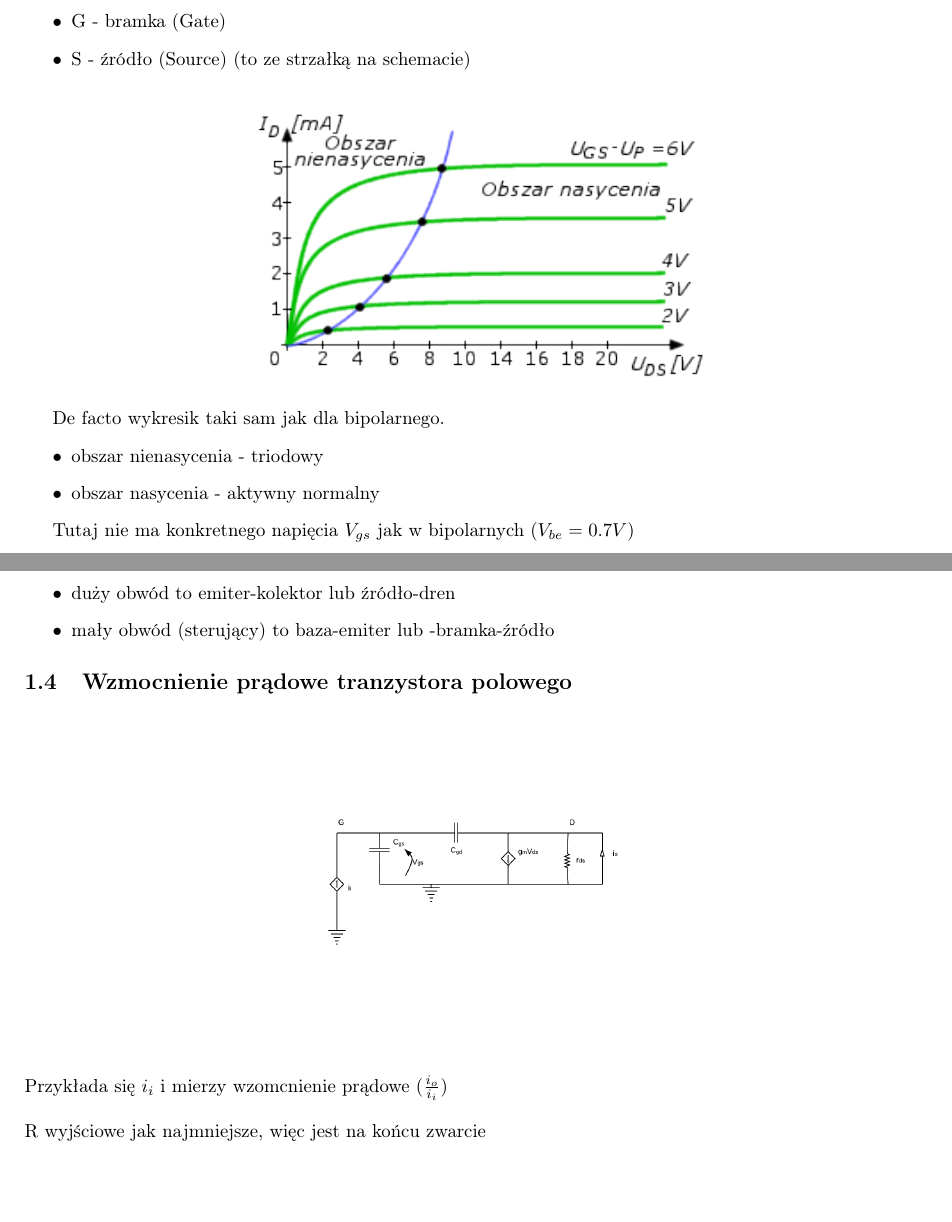
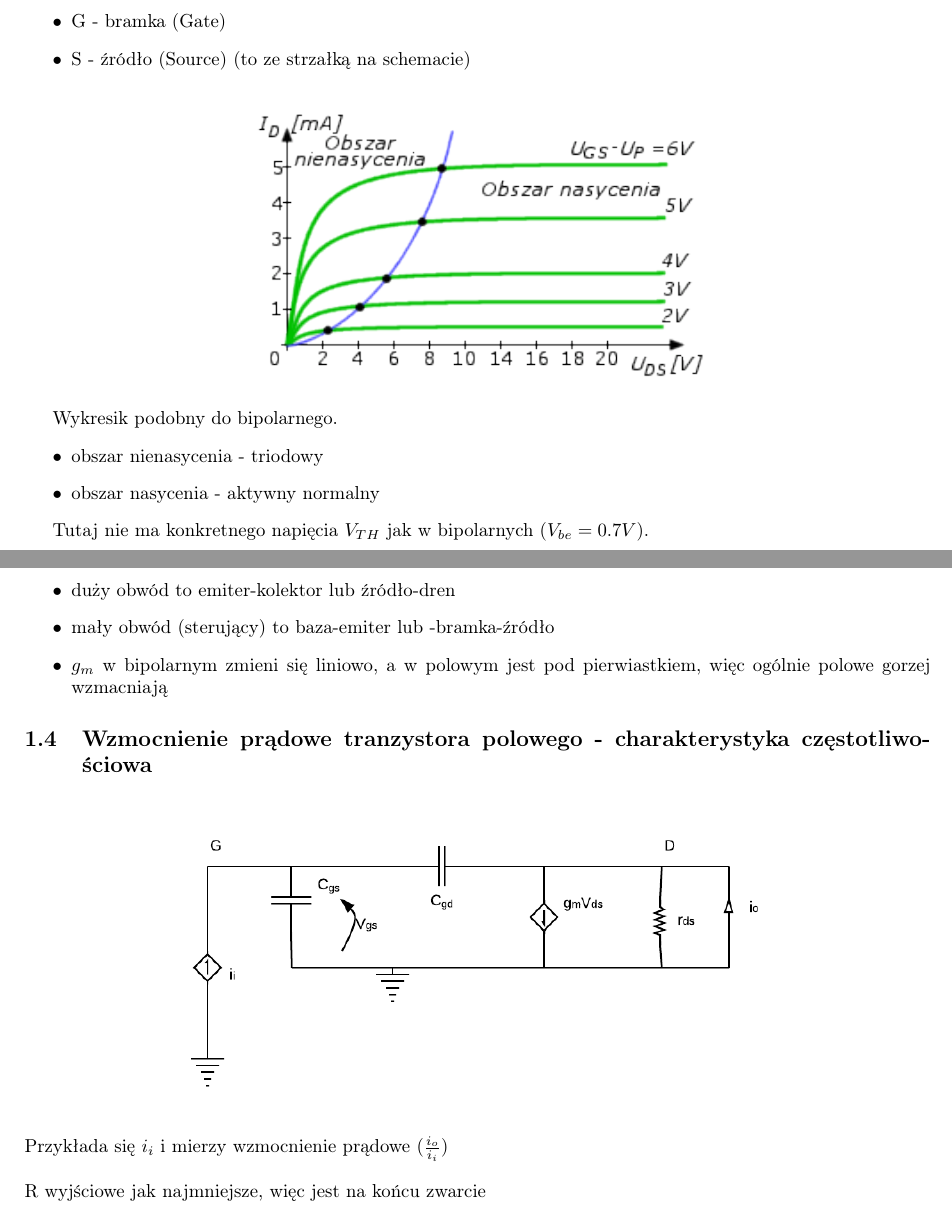
Before and after one commit to Frexus/druty2-opracowanie, a LaTeX document (main.tex): two parts of pages 2 and 3 of 21, joined at a grey line, cut so that both start at the same text, the shorter picture padded with empty space. Compiled offline with pdfLaTeX.

Commit message:
no ten, poprawione

```diff
--- a/main.tex
+++ b/main.tex
@@ -77,13 +77,13 @@ Czemu tak jest, nie wiem. Wszystkie oznaczenia typu $I_C$, czy $V_{BE}$ należy
 \includegraphics[width=0.5\textwidth]{charPol.png}
 \end{figure}
 
-De facto wykresik taki sam jak dla bipolarnego.
+Wykresik podobny do bipolarnego.
 \begin{itemize}
 \item obszar nienasycenia - triodowy
 \item obszar nasycenia - aktywny normalny
 \end{itemize}
 
-Tutaj nie ma konkretnego napięcia $V_{gs}$ jak w bipolarnych ($V_{be} = 0.7V$)
+Tutaj nie ma konkretnego napięcia $V_{TH}$ jak w bipolarnych ($V_{be} = 0.7V$).
 
 \begin{center}
 \begin{tabular}{c|c|c}
@@ -110,16 +110,17 @@ Ta długość i szerokość to już kwestia budowy tranzystorów. Wzmocnienie go
 \item w modelu małosygnałowym pojemności są po to, zeby pokazać, ze tranzystor nie działą natychmiastowo
 \item duży obwód to emiter-kolektor lub źródło-dren
 \item mały obwód (sterujący) to baza-emiter lub -bramka-źródło
+\item $g_m$ w bipolarnym zmieni się liniowo, a w polowym jest pod pierwiastkiem, więc ogólnie polowe gorzej wzmacniają
 \end{itemize}
 
-\subsection{Wzmocnienie prądowe tranzystora polowego}
+\subsection{Wzmocnienie prądowe tranzystora polowego - charakterystyka częstotliwościowa}
 
 \begin{figure}[H]
 \centering
-\includegraphics[width=0.5\textwidth]{wzmoc_tranzystora.png}
+\includegraphics[width=0.7\textwidth]{wzmoc_tranzystora.png}
 \end{figure}
 
-Przykłada się $i_i$ i mierzy wzomcnienie prądowe ($\frac{i_o}{i_i}$)\\
+Przykłada się $i_i$ i mierzy wzmocnienie prądowe ($\frac{i_o}{i_i}$)\\
 \\
 R wyjściowe jak najmniejsze, więc jest na końcu zwarcie
 \begin{equation}
```
Also changed, not shown: wzmoc_tranzystora.png, main.tex (32 more changed lines).
